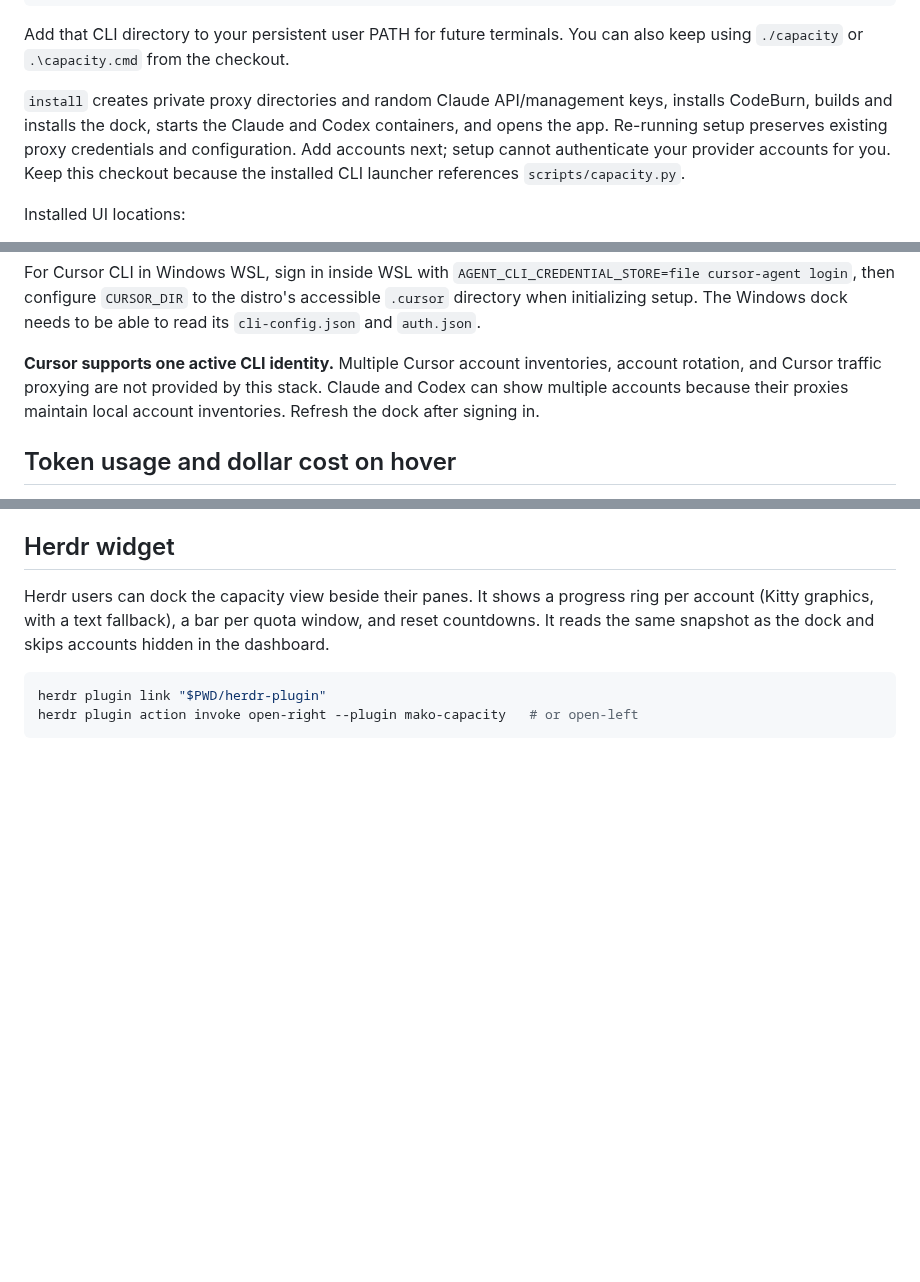
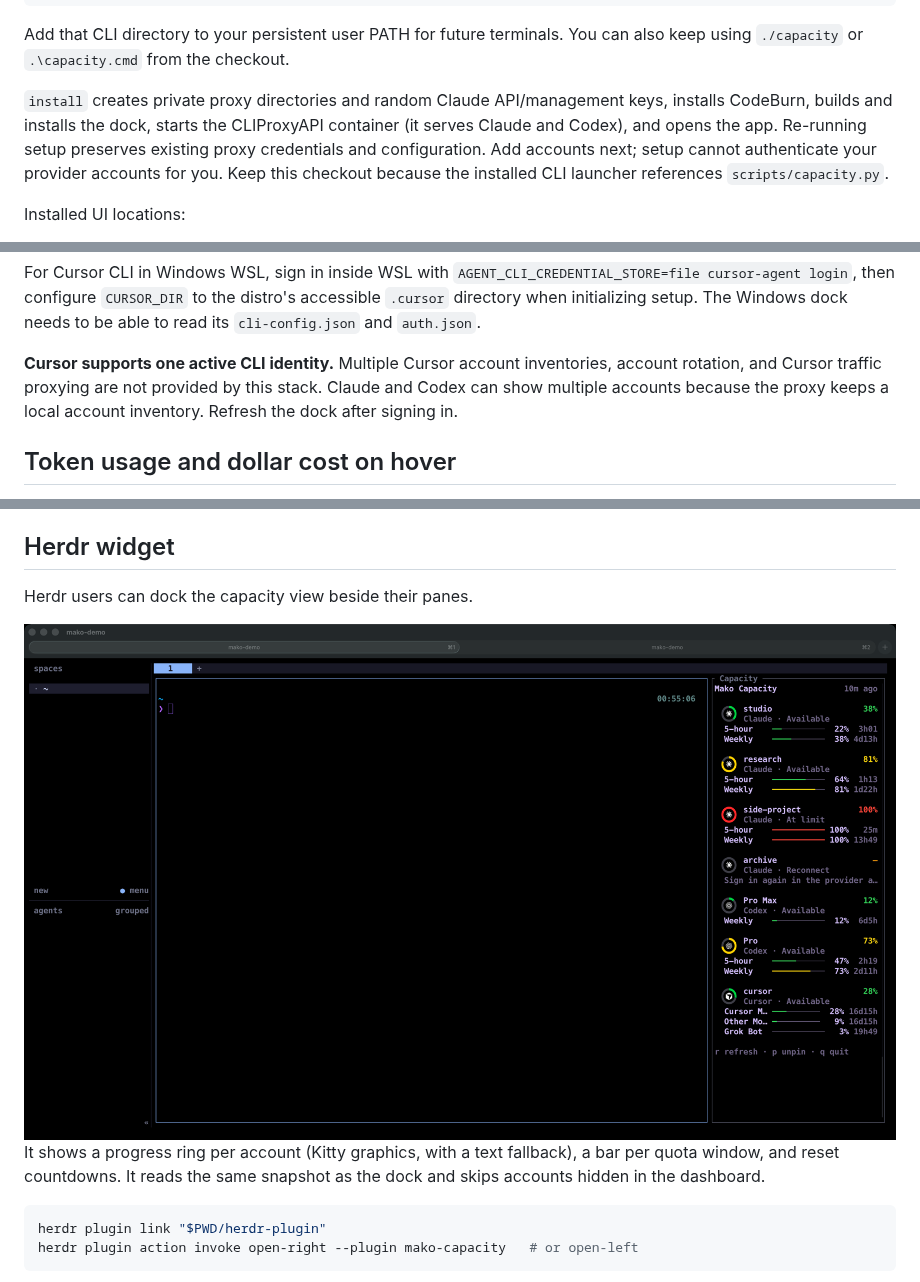
Before and after one commit to Mako-L/account-capacity-dock, a Markdown page: README.md, 3 parts joined by grey strips. GitHub-like rendering; pictures changed too: docs/images/herdr-docked.png (added); blank space fills up the shorter version.

```diff
--- a/README.md
+++ b/README.md
@@ -61,8 +69,8 @@ Add that CLI directory to your persistent user PATH for future terminals. You ca
 also keep using `./capacity` or `.\capacity.cmd` from the checkout.
 
 `install` creates private proxy directories and random Claude API/management
-keys, installs CodeBurn, builds and installs the dock, starts the Claude and Codex
-containers, and opens the app. Re-running setup preserves existing proxy
+keys, installs CodeBurn, builds and installs the dock, starts the CLIProxyAPI
+container (it serves Claude and Codex), and opens the app. Re-running setup preserves existing proxy
 credentials and configuration. Add accounts next; setup cannot authenticate your
 provider accounts for you. Keep this checkout because the installed CLI launcher
 references `scripts/capacity.py`.
@@ -111,8 +119,8 @@ Windows dock needs to be able to read its `cli-config.json` and `auth.json`.
 
 **Cursor supports one active CLI identity.** Multiple Cursor account inventories,
 account rotation, and Cursor traffic proxying are not provided by this stack.
-Claude and Codex can show multiple accounts because their proxies maintain local
-account inventories. Refresh the dock after signing in.
+Claude and Codex can show multiple accounts because the proxy keeps a local
+account inventory. Refresh the dock after signing in.
 
 ## Token usage and dollar cost on hover
 
@@ -168,6 +176,8 @@ only be hidden. Hidden IDs live in `~/.mako-capacity/hidden.json`.
 ## Herdr widget
 
 Herdr users can dock the capacity view beside their panes.
+
+![Herdr widget docked on the right of a tab](docs/images/herdr-docked.png)
 It shows a progress ring per account (Kitty graphics, with a text fallback), a
 bar per quota window, and reset countdowns. It reads the same snapshot as the
 dock and skips accounts hidden in the dashboard.
```
Also changed, not shown: other parts of README.md (+45 -31 lines), docs/images/all-accounts.png (added), docs/images/dock.png (added), docs/images/herdr-compact.png (added), docs/images/herdr-wide.png (added), 5 other files.
